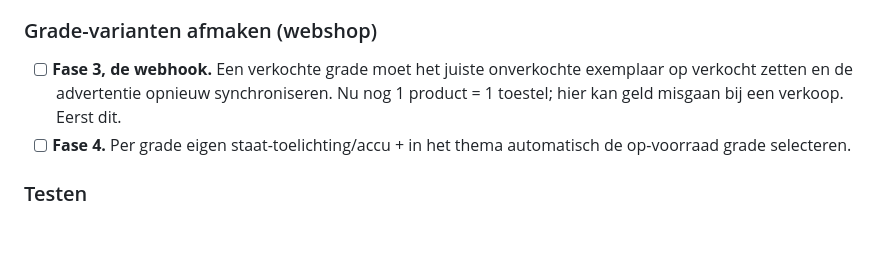
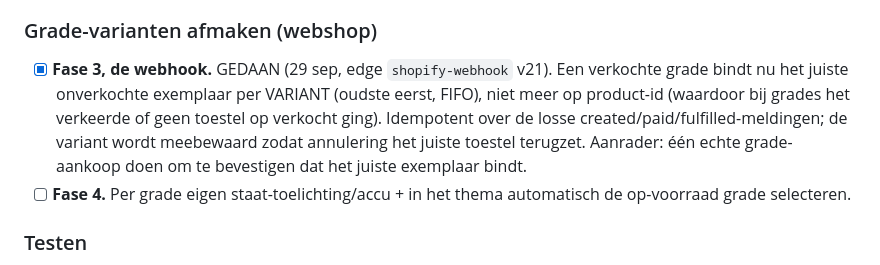
Before and after one commit to LucasRefuro/Refuro, a Markdown page: OPENSTAAND.md, the part around the change. Rendered like a GitHub page; blank space fills up the shorter version.

Commit message:
OPENSTAAND: fase 3 webhook gedaan (grade-variant bindt juiste exemplaar, v21)
Co-Authored-By: Claude Opus 4.8 <noreply@anthropic.com>

```diff
--- a/OPENSTAAND.md
+++ b/OPENSTAAND.md
@@ -105,9 +105,12 @@ repo `refuro-webshop`.
       in de gratis Icecat blijft mager, dus veel Dells vallen sowieso terug op de telefoonfoto.
 
 ### Grade-varianten afmaken (webshop)
-- [ ] **Fase 3, de webhook.** Een verkochte grade moet het juiste onverkochte exemplaar
-      op verkocht zetten en de advertentie opnieuw synchroniseren. Nu nog 1 product = 1
-      toestel; hier kan geld misgaan bij een verkoop. Eerst dit.
+- [x] **Fase 3, de webhook.** GEDAAN (29 sep, edge `shopify-webhook` v21). Een verkochte grade
+      bindt nu het juiste onverkochte exemplaar per VARIANT (oudste eerst, FIFO), niet meer op
+      product-id (waardoor bij grades het verkeerde of geen toestel op verkocht ging). Idempotent
+      over de losse created/paid/fulfilled-meldingen; de variant wordt meebewaard zodat annulering
+      het juiste toestel terugzet. Aanrader: één echte grade-aankoop doen om te bevestigen dat het
+      juiste exemplaar bindt.
 - [ ] **Fase 4.** Per grade eigen staat-toelichting/accu + in het thema automatisch de
       op-voorraad grade selecteren.
 
```
